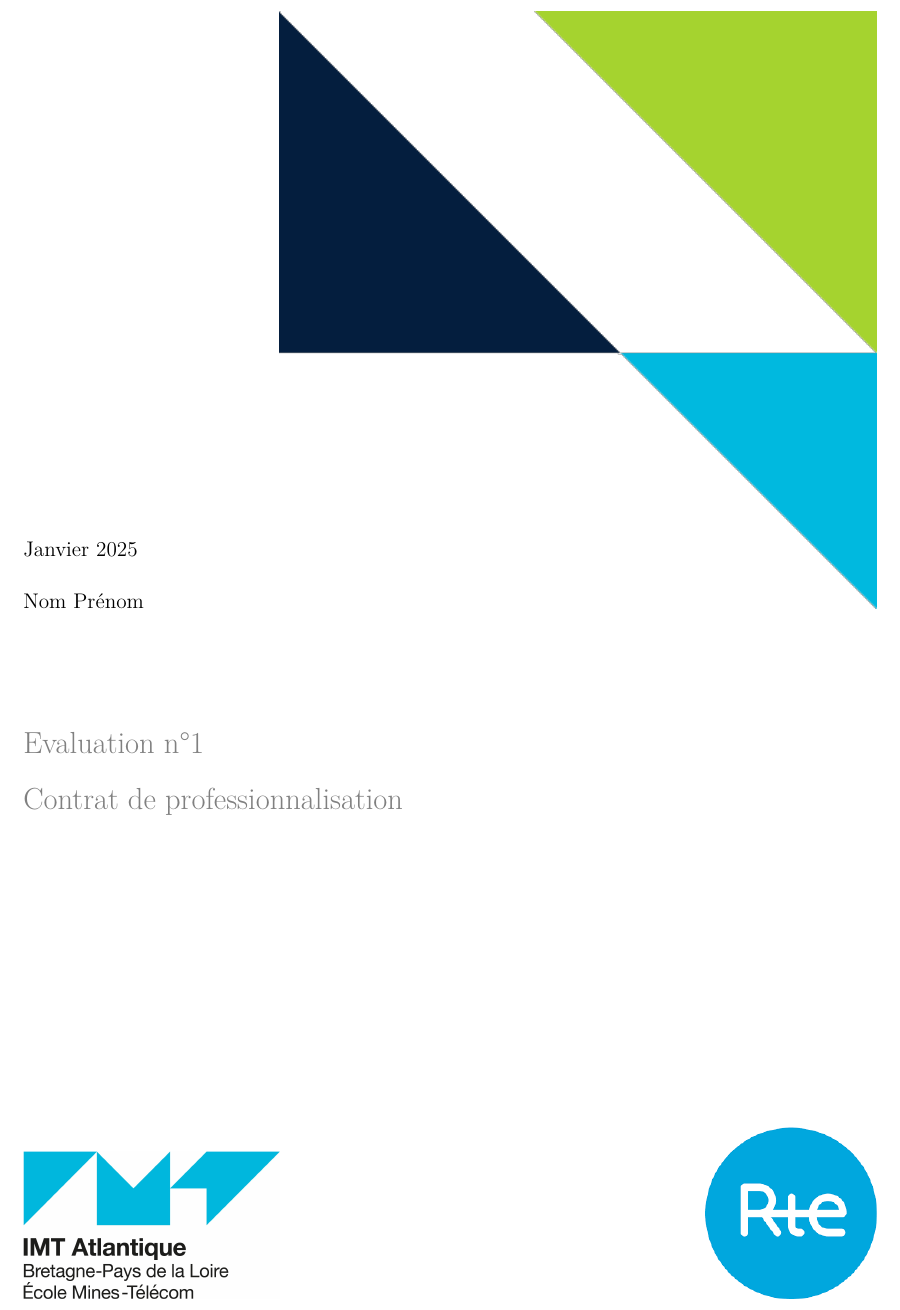
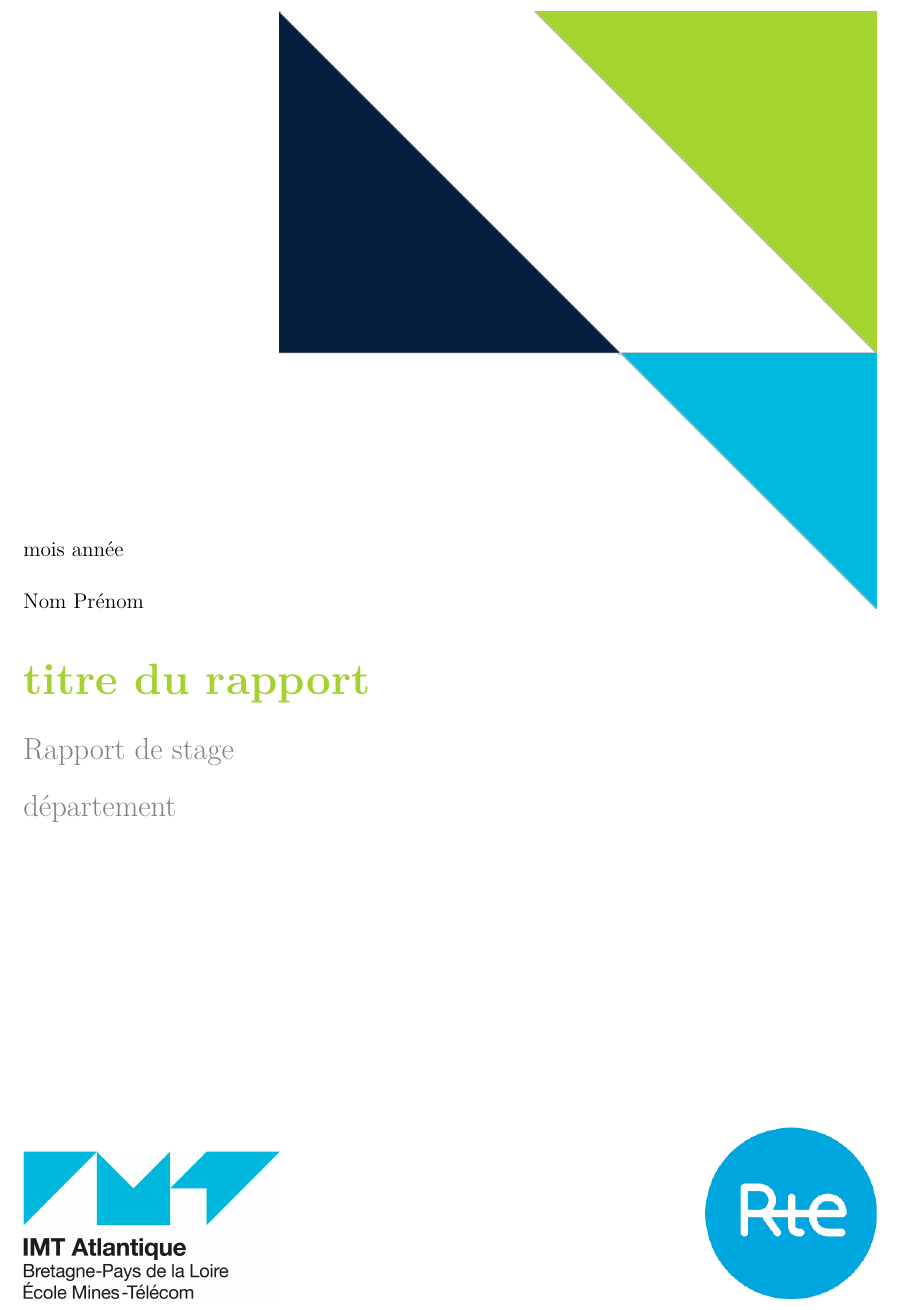
Before and after one commit to T-otop/template-latex-imt, a LaTeX thesis (report.tex, which reads frontmatter/coverpage.tex): part of page 1 of 3, cut at the place of the change. Compiled offline with XeLaTeX; a LaTeX package or settings file that is missing is left out.

Commit message:
Update coverpage.tex

```diff
--- a/frontmatter/coverpage.tex
+++ b/frontmatter/coverpage.tex
@@ -10,8 +7,10 @@
-\field{Titre du rapport}
-\degreeyear{2025}
-\degreemonth{Janvier}
-\department{Contrat de professionnalisation}
-\documenttype{Evaluation n°1}
+\title{titre du rapport} % Titre du rapport
+\author{Nom Prénom} % Nom et prénom de l'auteur
+\degree{Nom du diplôme} % Nom du diplôme
+\degreeyear{année} % Année
+\degreemonth{mois} % Mois
+\department{département} % Département
+\documenttype{Rapport de stage} % Mémoire de fin d'études, Rapport de stage, etc.
 \university{Institut Mines Télécom Atlantique}
 \universitycity{Nantes}
 \universitystate{Pays de la Loire, FRANCE}
```
Also changed, not shown: frontmatter/coverpage.tex (3 more changed lines).
